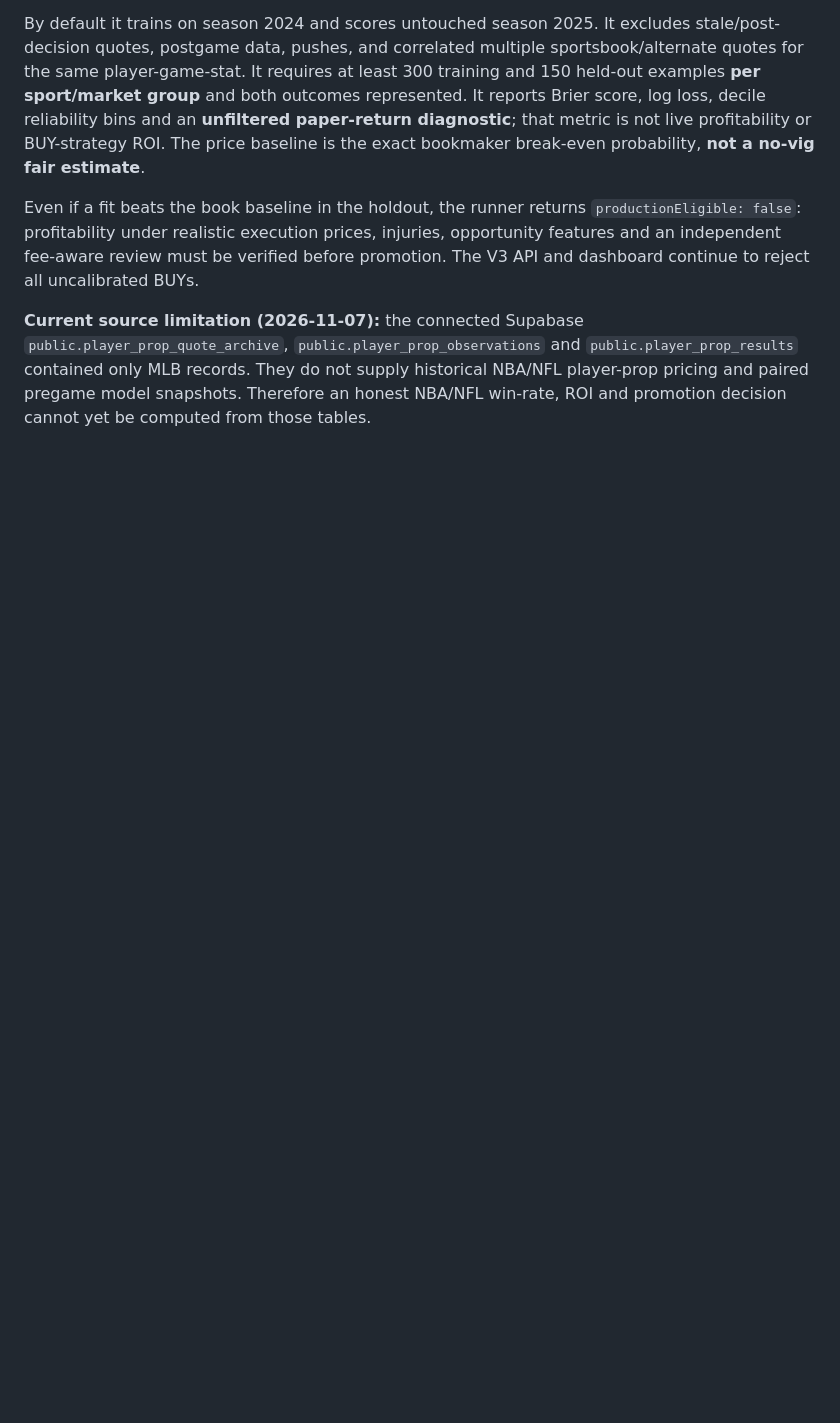
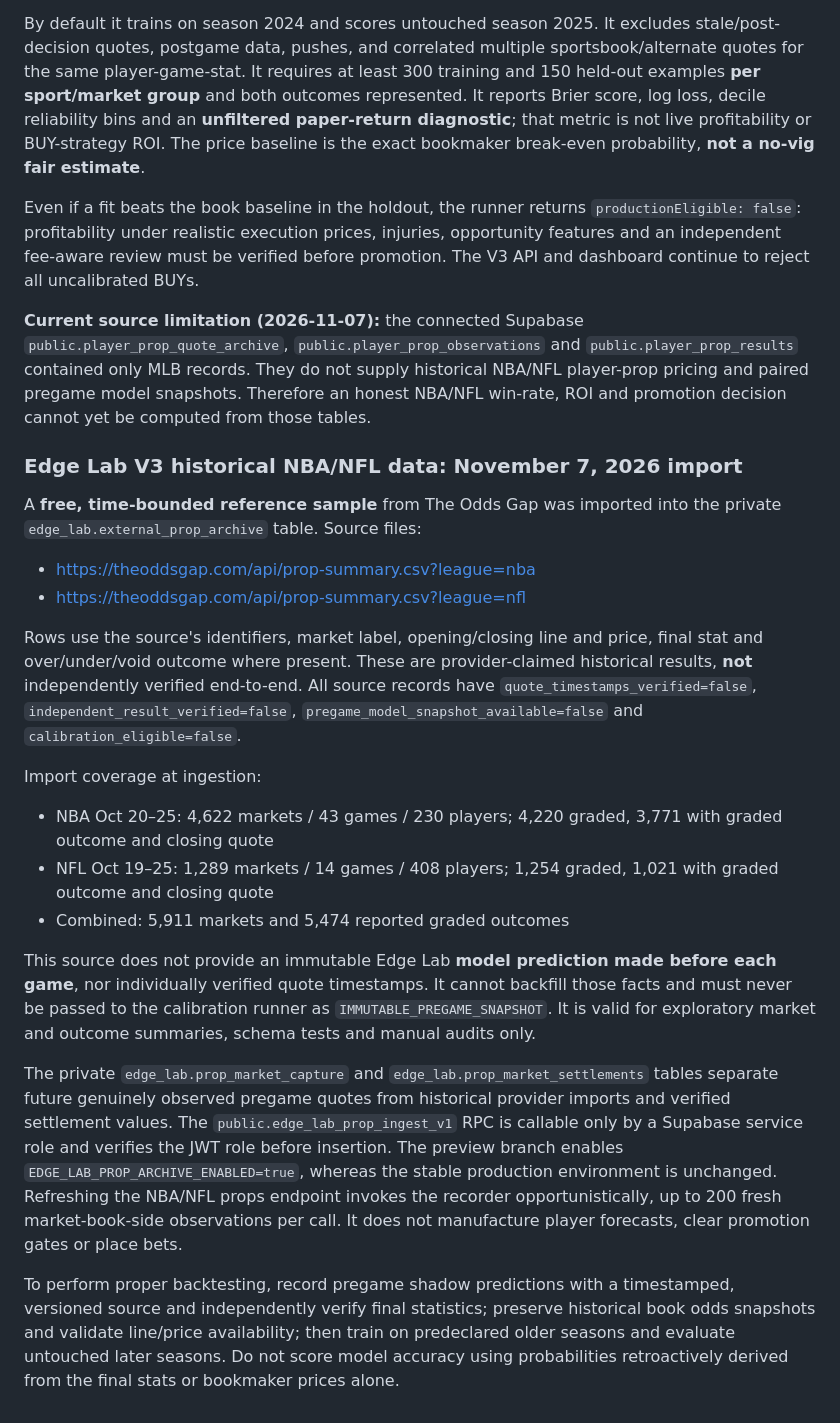
Before and after one commit to Ervinx55/sports-analytics-prediction-system, a Markdown page: sharp-service/README.md, the part around the change. GitHub-like rendering; blank space fills up the shorter version.

Commit message:
docs(edge-lab): record NBA NFL historical sample provenance, coverage and live quote capture policy

```diff
--- a/sharp-service/README.md
+++ b/sharp-service/README.md
@@ -148,3 +148,48 @@ By default it trains on season 2024 and scores untouched season 2025. It exclude
 Even if a fit beats the book baseline in the holdout, the runner returns `productionEligible: false`: profitability under realistic execution prices, injuries, opportunity features and an independent fee-aware review must be verified before promotion. The V3 API and dashboard continue to reject all uncalibrated BUYs.
 
 **Current source limitation (2026-11-07):** the connected Supabase `public.player_prop_quote_archive`, `public.player_prop_observations` and `public.player_prop_results` contained only MLB records. They do not supply historical NBA/NFL player-prop pricing and paired pregame model snapshots. Therefore an honest NBA/NFL win-rate, ROI and promotion decision cannot yet be computed from those tables.
+
+
+### Edge Lab V3 historical NBA/NFL data: November 7, 2026 import
+
+A **free, time-bounded reference sample** from The Odds Gap was imported into the
+private `edge_lab.external_prop_archive` table. Source files:
+- https://theoddsgap.com/api/prop-summary.csv?league=nba
+- https://theoddsgap.com/api/prop-summary.csv?league=nfl
+
+Rows use the source's identifiers, market label, opening/closing line and price,
+final stat and over/under/void outcome where present. These are provider-claimed
+historical results, **not** independently verified end-to-end. All source records
+have `quote_timestamps_verified=false`,
+`independent_result_verified=false`, `pregame_model_snapshot_available=false`
+and `calibration_eligible=false`.
+
+Import coverage at ingestion:
+- NBA Oct 20–25: 4,622 markets / 43 games / 230 players; 4,220 graded,
+  3,771 with graded outcome and closing quote
+- NFL Oct 19–25: 1,289 markets / 14 games / 408 players; 1,254 graded,
+  1,021 with graded outcome and closing quote
+- Combined: 5,911 markets and 5,474 reported graded outcomes
+
+This source does not provide an immutable Edge Lab **model prediction made
+before each game**, nor individually verified quote timestamps. It cannot
+backfill those facts and must never be passed to the calibration runner as
+`IMMUTABLE_PREGAME_SNAPSHOT`. It is valid for exploratory market and outcome
+summaries, schema tests and manual audits only.
+
+The private `edge_lab.prop_market_capture` and
+`edge_lab.prop_market_settlements` tables separate future genuinely observed
+pregame quotes from historical provider imports and verified settlement values.
+The `public.edge_lab_prop_ingest_v1` RPC is callable only by a Supabase service
+role and verifies the JWT role before insertion. The preview branch enables
+`EDGE_LAB_PROP_ARCHIVE_ENABLED=true`, whereas the stable production environment
+is unchanged. Refreshing the NBA/NFL props endpoint invokes the recorder
+opportunistically, up to 200 fresh market-book-side observations per call.
+It does not manufacture player forecasts, clear promotion gates or place bets.
+
+To perform proper backtesting, record pregame shadow predictions with a
+timestamped, versioned source and independently verify final statistics;
+preserve historical book odds snapshots and validate line/price availability;
+then train on predeclared older seasons and evaluate untouched later seasons.
+Do not score model accuracy using probabilities retroactively derived from
+the final stats or bookmaker prices alone.
```
